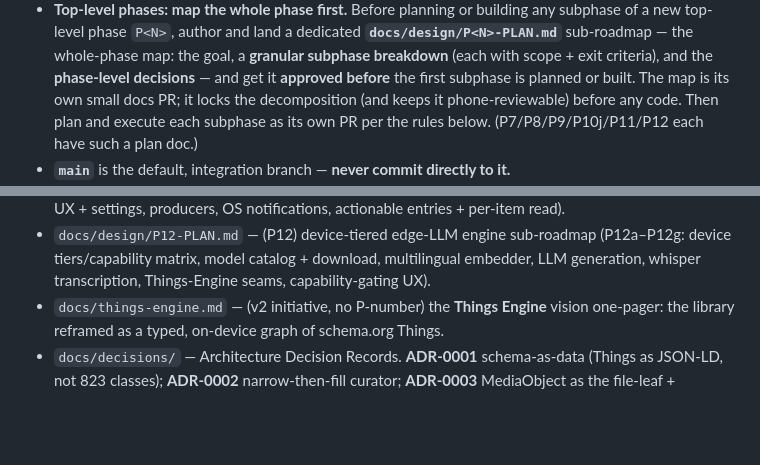
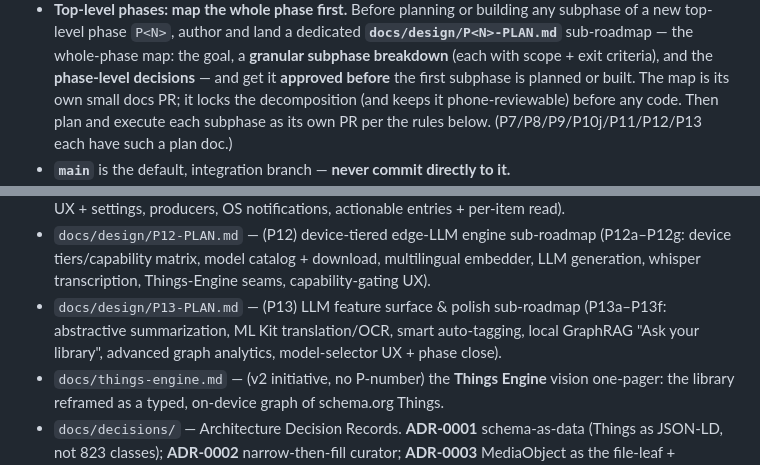
Before and after one commit to blokzdev/GrabBit, a Markdown page: CLAUDE.md, 2 parts joined by grey strips. Rendered like a GitHub page; blank space fills up the shorter version.

```diff
--- a/CLAUDE.md
+++ b/CLAUDE.md
@@ -200,7 +200,7 @@ lean for speed, not for a minutes budget:
   whole-phase map: the goal, a **granular subphase breakdown** (each with scope + exit criteria), and the
   **phase-level decisions** — and get it **approved before** the first subphase is planned or built. The
   map is its own small docs PR; it locks the decomposition (and keeps it phone-reviewable) before any
-  code. Then plan and execute each subphase as its own PR per the rules below. (P7/P8/P9/P10j/P11/P12
+  code. Then plan and execute each subphase as its own PR per the rules below. (P7/P8/P9/P10j/P11/P12/P13
   each have such a plan doc.)
 - **`main`** is the default, integration branch — **never commit directly to it.**
 - **Branches are single-use per PR.** Each PR gets its own **fresh** branch, **cut from the latest
@@ -313,6 +313,9 @@ follow these rules in code and docs:
 - `docs/design/P12-PLAN.md` — (P12) device-tiered edge-LLM engine sub-roadmap (P12a–P12g: device
   tiers/capability matrix, model catalog + download, multilingual embedder, LLM generation, whisper
   transcription, Things-Engine seams, capability-gating UX).
+- `docs/design/P13-PLAN.md` — (P13) LLM feature surface & polish sub-roadmap (P13a–P13f: abstractive
+  summarization, ML Kit translation/OCR, smart auto-tagging, local GraphRAG "Ask your library", advanced
+  graph analytics, model-selector UX + phase close).
 - `docs/things-engine.md` — (v2 initiative, no P-number) the **Things Engine** vision one-pager: the
   library reframed as a typed, on-device graph of schema.org Things.
 - `docs/decisions/` — Architecture Decision Records. **ADR-0001** schema-as-data (Things as JSON-LD,
```
Also changed, not shown: docs/design/P-AI-PLAN.md (+3 -0 lines), docs/design/P13-PLAN.md (added, +180 -0 lines).
